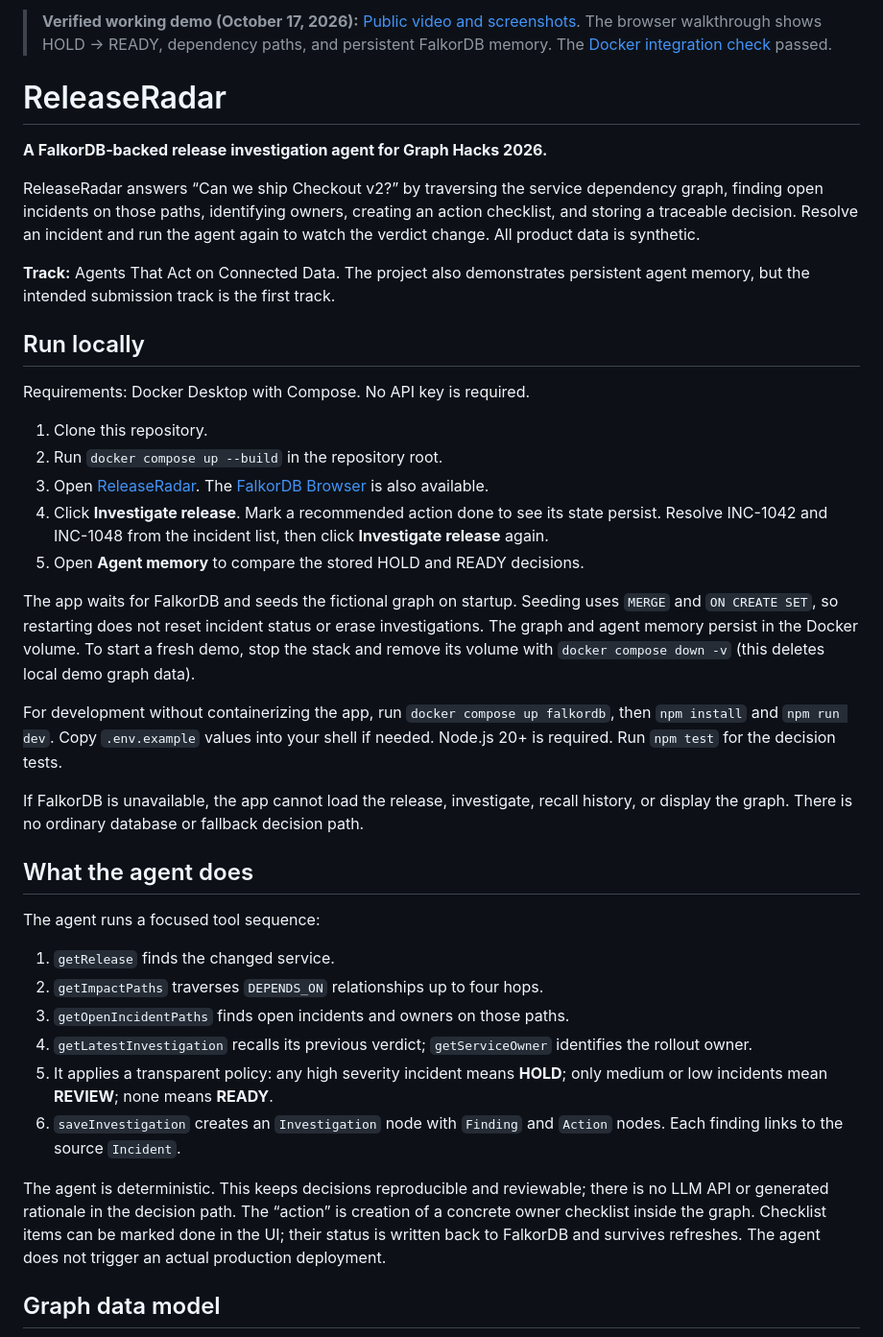
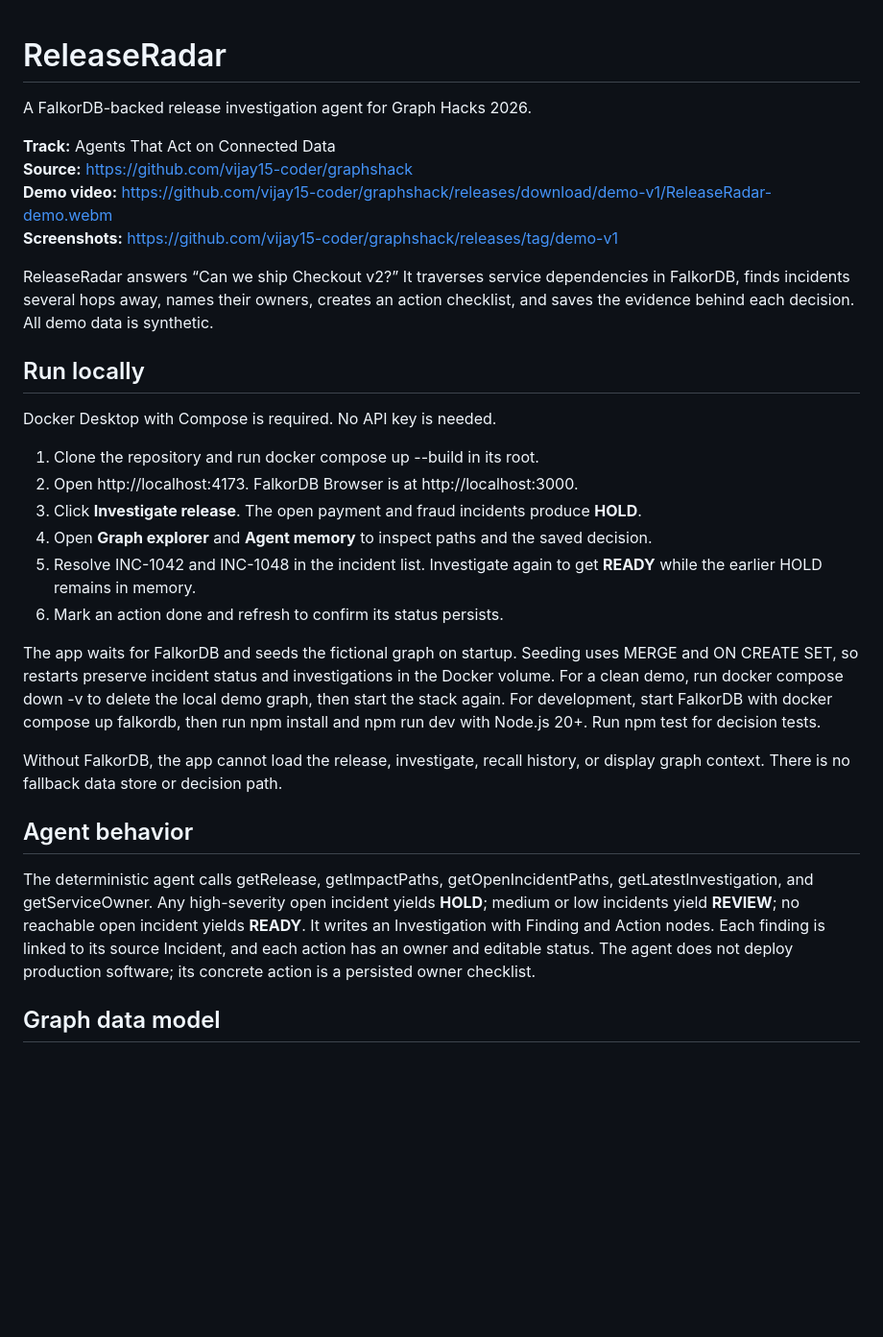
Before and after one commit to vijay15-coder/graphshack, a Markdown page: README.md, the part around one of its changes. Shown at 96% size. Rendered like a GitHub page; blank space fills up the shorter version.

Commit message:
Finalize setup, graph model, queries, and demo links
Updated README.md to improve clarity and structure, including changes to the demo section, local run instructions, and agent behavior details.

```diff
--- a/README.md
+++ b/README.md
@@ -1,42 +1,32 @@
-> **Verified working demo (October 17, 2026):** [Public video and screenshots](https://github.com/vijay15-coder/graphshack/releases/tag/demo-v1). The browser walkthrough shows HOLD → READY, dependency paths, and persistent FalkorDB memory. The [Docker integration check](https://github.com/vijay15-coder/graphshack/actions/runs/39030074253) passed.
-
-
 # ReleaseRadar
 
-**A FalkorDB-backed release investigation agent for Graph Hacks 2026.**
+A FalkorDB-backed release investigation agent for Graph Hacks 2026.
 
-ReleaseRadar answers “Can we ship Checkout v2?” by traversing the service dependency graph, finding open incidents on those paths, identifying owners, creating an action checklist, and storing a traceable decision. Resolve an incident and run the agent again to watch the verdict change. All product data is synthetic.
+**Track:** Agents That Act on Connected Data
+**Source:** https://github.com/vijay15-coder/graphshack
+**Demo video:** https://github.com/vijay15-coder/graphshack/releases/download/demo-v1/ReleaseRadar-demo.webm
+**Screenshots:** https://github.com/vijay15-coder/graphshack/releases/tag/demo-v1
 
-**Track:** Agents That Act on Connected Data. The project also demonstrates persistent agent memory, but the intended submission track is the first track.
+ReleaseRadar answers “Can we ship Checkout v2?” It traverses service dependencies in FalkorDB, finds incidents several hops away, names their owners, creates an action checklist, and saves the evidence behind each decision. All demo data is synthetic.
 
 ## Run locally
 
-Requirements: Docker Desktop with Compose. No API key is required.
+Docker Desktop with Compose is required. No API key is needed.
 
-1. Clone this repository.
-2. Run `docker compose up --build` in the repository root.
-3. Open [ReleaseRadar](http://localhost:4173). The [FalkorDB Browser](http://localhost:3000) is also available.
-4. Click **Investigate release**. Mark a recommended action done to see its state persist. Resolve INC-1042 and INC-1048 from the incident list, then click **Investigate release** again.
-5. Open **Agent memory** to compare the stored HOLD and READY decisions.
+1. Clone the repository and run docker compose up --build in its root.
+2. Open http://localhost:4173. FalkorDB Browser is at http://localhost:3000.
+3. Click **Investigate release**. The open payment and fraud incidents produce **HOLD**.
+4. Open **Graph explorer** and **Agent memory** to inspect paths and the saved decision.
+5. Resolve INC-1042 and INC-1048 in the incident list. Investigate again to get **READY** while the earlier HOLD remains in memory.
+6. Mark an action done and refresh to confirm its status persists.
 
-The app waits for FalkorDB and seeds the fictional graph on startup. Seeding uses `MERGE` and `ON CREATE SET`, so restarting does not reset incident status or erase investigations. The graph and agent memory persist in the Docker volume. To start a fresh demo, stop the stack and remove its volume with `docker compose down -v` (this deletes local demo graph data).
+The app waits for FalkorDB and seeds the fictional graph on startup. Seeding uses MERGE and ON CREATE SET, so restarts preserve incident status and investigations in the Docker volume. For a clean demo, run docker compose down -v to delete the local demo graph, then start the stack again. For development, start FalkorDB with docker compose up falkordb, then run npm install and npm run dev with Node.js 20+. Run npm test for decision tests.
 
-For development without containerizing the app, run `docker compose up falkordb`, then `npm install` and `npm run dev`. Copy `.env.example` values into your shell if needed. Node.js 20+ is required. Run `npm test` for the decision tests.
+Without FalkorDB, the app cannot load the release, investigate, recall history, or display graph context. There is no fallback data store or decision path.
 
-If FalkorDB is unavailable, the app cannot load the release, investigate, recall history, or display the graph. There is no ordinary database or fallback decision path.
+## Agent behavior
 
-## What the agent does
-
-The agent runs a focused tool sequence:
-
-1. `getRelease` finds the changed service.
-2. `getImpactPaths` traverses `DEPENDS_ON` relationships up to four hops.
-3. `getOpenIncidentPaths` finds open incidents and owners on those paths.
-4. `getLatestInvestigation` recalls its previous verdict; `getServiceOwner` identifies the rollout owner.
-5. It applies a transparent policy: any high severity incident means **HOLD**; only medium or low incidents mean **REVIEW**; none means **READY**.
-6. `saveInvestigation` creates an `Investigation` node with `Finding` and `Action` nodes. Each finding links to the source `Incident`.
-
-The agent is deterministic. This keeps decisions reproducible and reviewable; there is no LLM API or generated rationale in the decision path. The “action” is creation of a concrete owner checklist inside the graph. Checklist items can be marked done in the UI; their status is written back to FalkorDB and survives refreshes. The agent does not trigger an actual production deployment.
+The deterministic agent calls getRelease, getImpactPaths, getOpenIncidentPaths, getLatestInvestigation, and getServiceOwner. Any high-severity open incident yields **HOLD**; medium or low incidents yield **REVIEW**; no reachable open incident yields **READY**. It writes an Investigation with Finding and Action nodes. Each finding is linked to its source Incident, and each action has an owner and editable status. The agent does not deploy production software; its concrete action is a persisted owner checklist.
 
 ## Graph data model
 
```
Also changed, not shown: other parts of README.md (+18 -56 lines).
